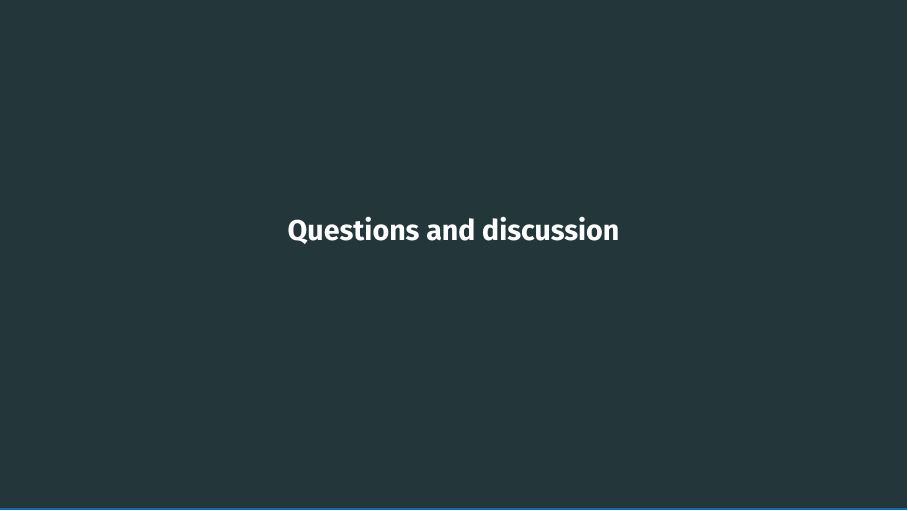
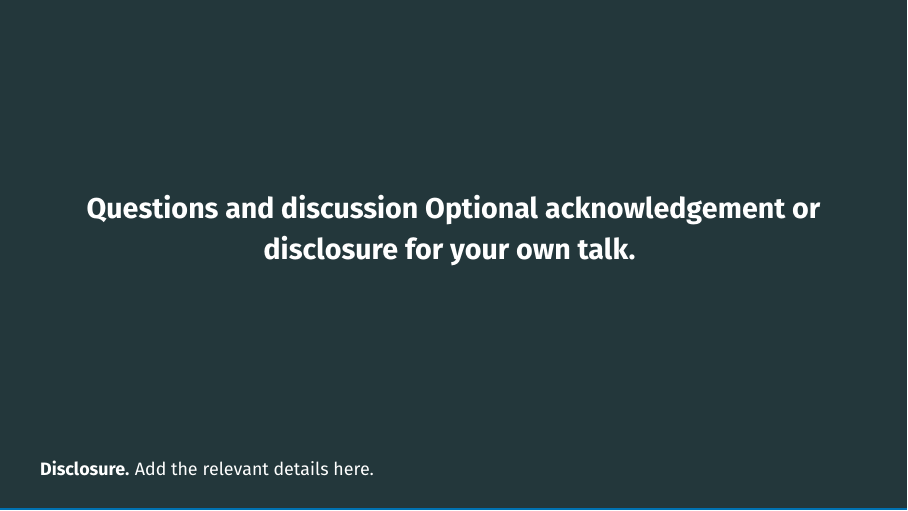
Before and after one commit to alex180500/palermo-beamer, LaTeX slides (slides.tex): page 12 of 12. Compiled offline with pdfLaTeX.

Commit message:
Add llm discosure

```diff
--- a/slides.tex
+++ b/slides.tex
@@ -145,8 +145,8 @@
 
 \begin{frame}[standout]
   Questions and discussion
-  % Optional acknowledgement or disclosure for your own talk.
-  % \llm[Disclosure.]{Add the relevant details here.}
+  Optional acknowledgement or disclosure for your own talk.
+  \llm[Disclosure.]{Add the relevant details here.}
 \end{frame}
 
 \end{document}
```
